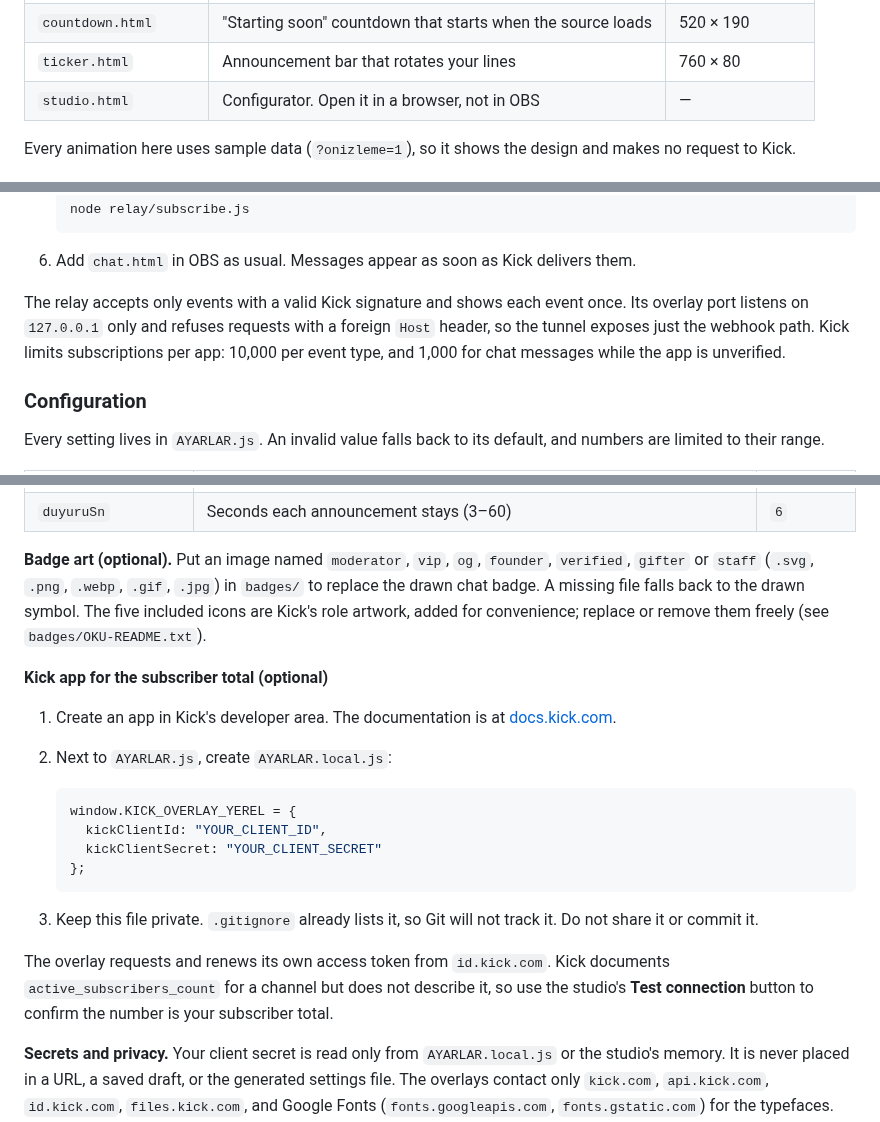
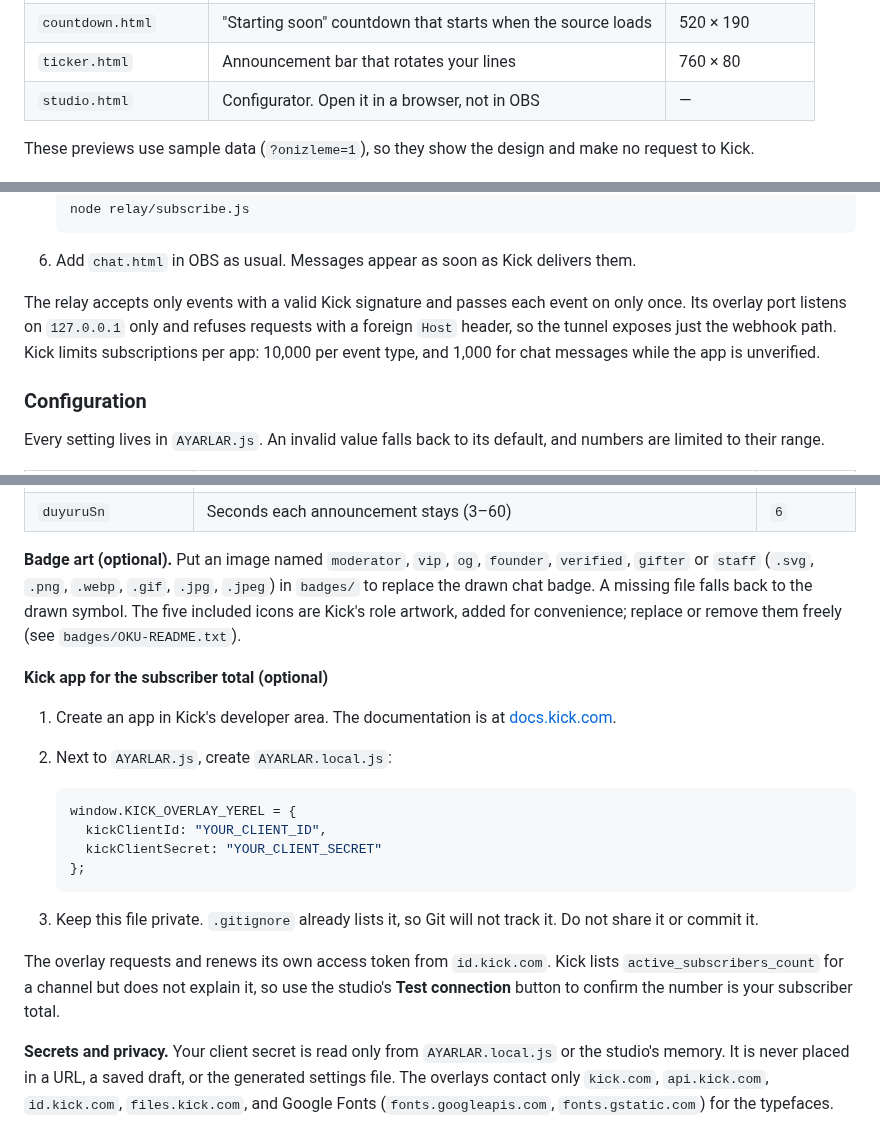
Before and after one commit to IACBI/kick-streamer-overlays, a Markdown page: README.md, 3 parts joined by grey strips. Rendered like a GitHub page.

````diff
--- a/README.md
+++ b/README.md
@@ -67,7 +67,7 @@ Pick a look in `studio.html`, enter your channel name, and add the files to OBS
 | `ticker.html` | Announcement bar that rotates your lines | 760 × 80 |
 | `studio.html` | Configurator. Open it in a browser, not in OBS | — |
 
-Every animation here uses sample data (`?onizleme=1`), so it shows the design and makes no request to Kick.
+These previews use sample data (`?onizleme=1`), so they show the design and make no request to Kick.
 
 <p align="center">
   <img src="screenshots/chat-preview.gif" width="500" alt="Chat preview: sample messages arrive one by one, with badge art"><br>
@@ -131,7 +131,7 @@ Kick sends chat messages and bans to a web address you register in your Kick app
    ```
 6. Add `chat.html` in OBS as usual. Messages appear as soon as Kick delivers them.
 
-The relay accepts only events with a valid Kick signature and shows each event once. Its overlay port listens on `127.0.0.1` only and refuses requests with a foreign `Host` header, so the tunnel exposes just the webhook path. Kick limits subscriptions per app: 10,000 per event type, and 1,000 for chat messages while the app is unverified.
+The relay accepts only events with a valid Kick signature and passes each event on only once. Its overlay port listens on `127.0.0.1` only and refuses requests with a foreign `Host` header, so the tunnel exposes just the webhook path. Kick limits subscriptions per app: 10,000 per event type, and 1,000 for chat messages while the app is unverified.
 
 <a id="configuration-en"></a>
 ### Configuration
@@ -161,7 +161,7 @@ Every setting lives in `AYARLAR.js`. An invalid value falls back to its default,
 | `duyuruMetinleri` | Announcement lines separated by `\|`, up to 12, e.g. `Follow for more \| !discord \| New video every Friday` | *(empty)* |
 | `duyuruSn` | Seconds each announcement stays (3–60) | `6` |
 
-**Badge art (optional).** Put an image named `moderator`, `vip`, `og`, `founder`, `verified`, `gifter` or `staff` (`.svg`, `.png`, `.webp`, `.gif`, `.jpg`) in `badges/` to replace the drawn chat badge. A missing file falls back to the drawn symbol. The five included icons are Kick's role artwork, added for convenience; replace or remove them freely (see `badges/OKU-README.txt`).
+**Badge art (optional).** Put an image named `moderator`, `vip`, `og`, `founder`, `verified`, `gifter` or `staff` (`.svg`, `.png`, `.webp`, `.gif`, `.jpg`, `.jpeg`) in `badges/` to replace the drawn chat badge. A missing file falls back to the drawn symbol. The five included icons are Kick's role artwork, added for convenience; replace or remove them freely (see `badges/OKU-README.txt`).
 
 **Kick app for the subscriber total (optional)**
 
@@ -177,7 +177,7 @@ Every setting lives in `AYARLAR.js`. An invalid value falls back to its default,
 
 3. Keep this file private. `.gitignore` already lists it, so Git will not track it. Do not share it or commit it.
 
-The overlay requests and renews its own access token from `id.kick.com`. Kick documents `active_subscribers_count` for a channel but does not describe it, so use the studio's **Test connection** button to confirm the number is your subscriber total.
+The overlay requests and renews its own access token from `id.kick.com`. Kick lists `active_subscribers_count` for a channel but does not explain it, so use the studio's **Test connection** button to confirm the number is your subscriber total.
 
 **Secrets and privacy.** Your client secret is read only from `AYARLAR.local.js` or the studio's memory. It is never placed in a URL, a saved draft, or the generated settings file. The overlays contact only `kick.com`, `api.kick.com`, `id.kick.com`, `files.kick.com`, and Google Fonts (`fonts.googleapis.com`, `fonts.gstatic.com`) for the typefaces. Live chat reaches the overlay from the relay on `127.0.0.1`. The relay talks only to Kick's API and its public key endpoint, and checks every webhook signature before it accepts an event.
 
````
Also changed, not shown: other parts of README.md (+5 -5 lines), CHANGELOG.md (+8 -8 lines), screenshots/countdown.gif, screenshots/hero.png, 10 other files.
